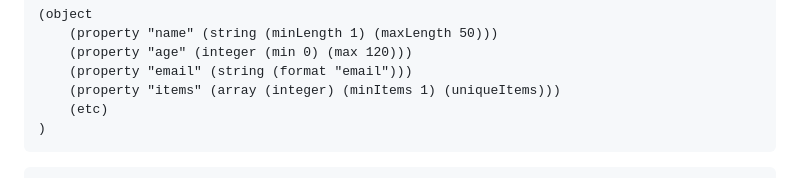
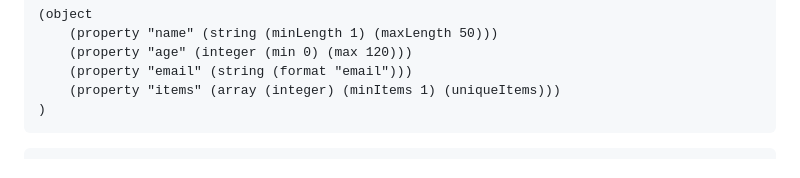
Before and after one commit to davranfor/orbis, a Markdown page: README.md, the part around the change. Drawn GitHub-style.

Commit message:
Add comments, rewrite README

````diff
--- a/README.md
+++ b/README.md
@@ -39,7 +39,6 @@ Given this JSON document:
     (property "age" (integer (min 0) (max 120)))
     (property "email" (string (format "email")))
     (property "items" (array (integer) (minItems 1) (uniqueItems)))
-    (etc)
 )
 ```
 
````
